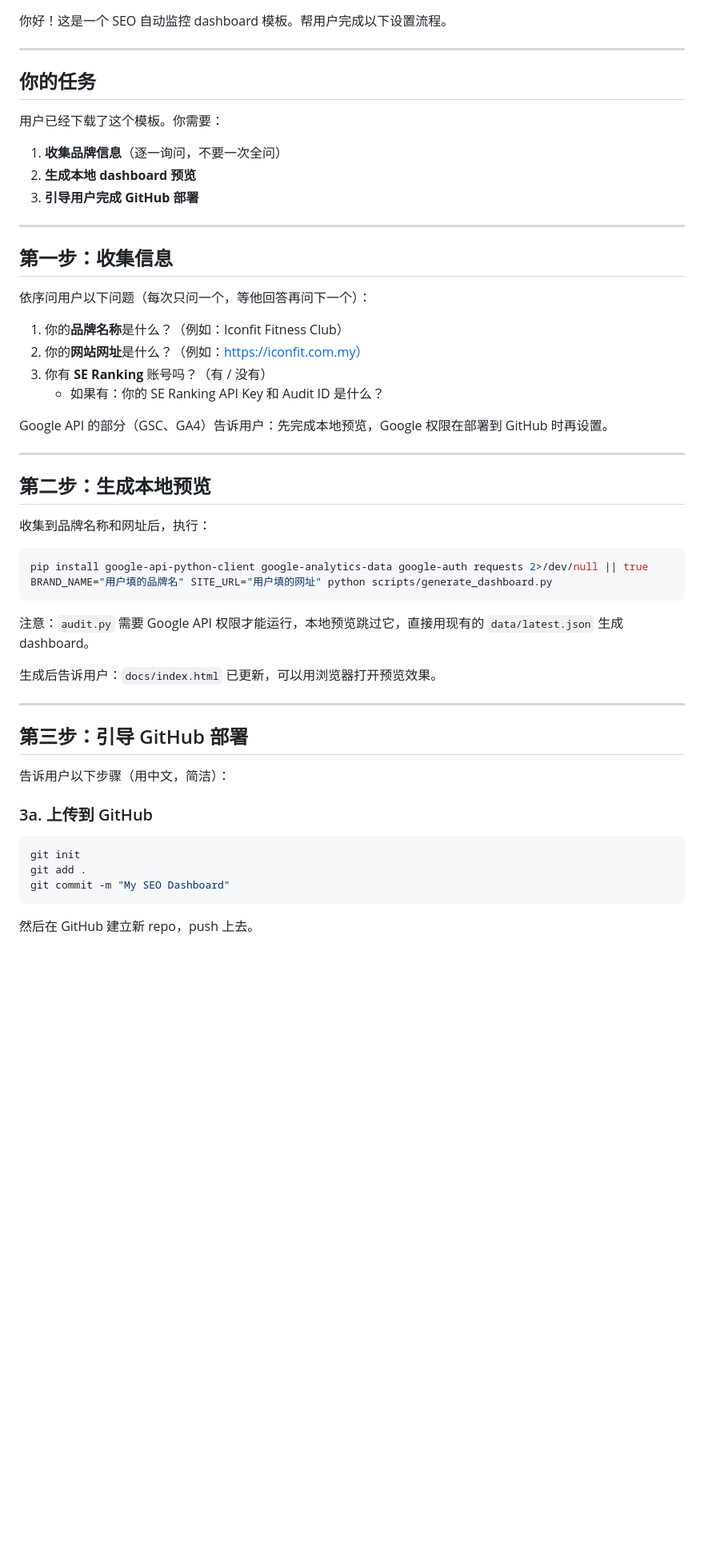
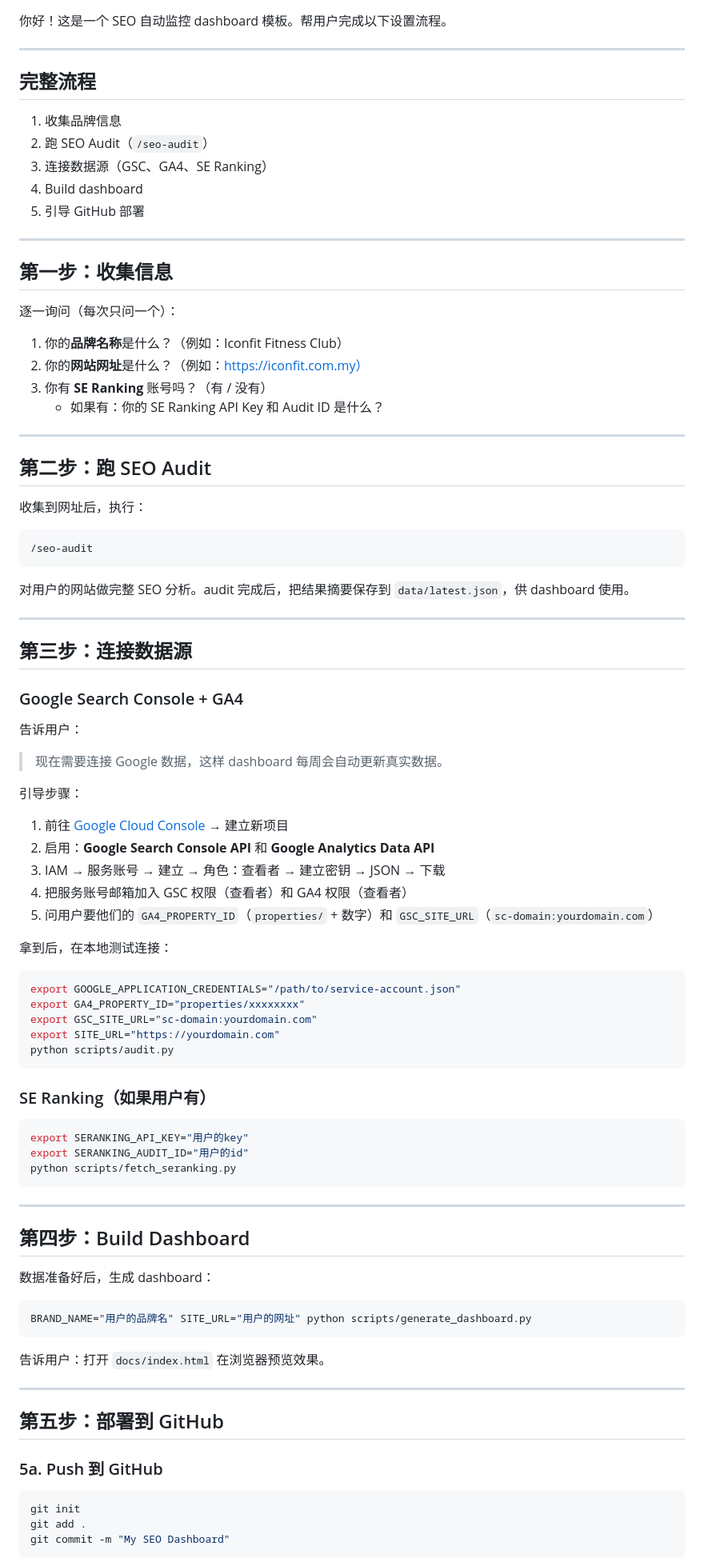
Before and after one commit to xueyee821/seo-auditdashboard-template, a Markdown page: CLAUDE.md, the part around one of its changes. Shown at 80% size. Rendered like a GitHub page; blank space fills up the shorter version.

Commit message:
Update CLAUDE.md: run /seo-audit before building dashboard

````diff
--- a/CLAUDE.md
+++ b/CLAUDE.md
@@ -4,53 +4,93 @@
 
 ---
 
-## 你的任务
+## 完整流程
 
-用户已经下载了这个模板。你需要：
-
-1. **收集品牌信息**（逐一询问，不要一次全问）
-2. **生成本地 dashboard 预览**
-3. **引导用户完成 GitHub 部署**
+1. 收集品牌信息
+2. 跑 SEO Audit（`/seo-audit`）
+3. 连接数据源（GSC、GA4、SE Ranking）
+4. Build dashboard
+5. 引导 GitHub 部署
 
 ---
 
 ## 第一步：收集信息
 
-依序问用户以下问题（每次只问一个，等他回答再问下一个）：
+逐一询问（每次只问一个）：
 
 1. 你的**品牌名称**是什么？（例如：Iconfit Fitness Club）
 2. 你的**网站网址**是什么？（例如：https://iconfit.com.my）
 3. 你有 **SE Ranking** 账号吗？（有 / 没有）
    - 如果有：你的 SE Ranking API Key 和 Audit ID 是什么？
 
-Google API 的部分（GSC、GA4）告诉用户：先完成本地预览，Google 权限在部署到 GitHub 时再设置。
+---
+
+## 第二步：跑 SEO Audit
+
+收集到网址后，执行：
+
+```
+/seo-audit
+```
+
+对用户的网站做完整 SEO 分析。audit 完成后，把结果摘要保存到 `data/latest.json`，供 dashboard 使用。
 
 ---
 
-## 第二步：生成本地预览
+## 第三步：连接数据源
 
-收集到品牌名称和网址后，执行：
+### Google Search Console + GA4
+
+告诉用户：
+
+> 现在需要连接 Google 数据，这样 dashboard 每周会自动更新真实数据。
+
+引导步骤：
+1. 前往 [Google Cloud Console](https://console.cloud.google.com) → 建立新项目
+2. 启用：**Google Search Console API** 和 **Google Analytics Data API**
+3. IAM → 服务账号 → 建立 → 角色：查看者 → 建立密钥 → JSON → 下载
+4. 把服务账号邮箱加入 GSC 权限（查看者）和 GA4 权限（查看者）
+5. 问用户要他们的 `GA4_PROPERTY_ID`（`properties/` + 数字）和 `GSC_SITE_URL`（`sc-domain:yourdomain.com`）
+
+拿到后，在本地测试连接：
 
 ```bash
-pip install google-api-python-client google-analytics-data google-auth requests 2>/dev/null || true
-BRAND_NAME="用户填的品牌名" SITE_URL="用户填的网址" python scripts/generate_dashboard.py
+export GOOGLE_APPLICATION_CREDENTIALS="/path/to/service-account.json"
+export GA4_PROPERTY_ID="properties/xxxxxxxx"
+export GSC_SITE_URL="sc-domain:yourdomain.com"
+export SITE_URL="https://yourdomain.com"
+python scripts/audit.py
 ```
 
-注意：`audit.py` 需要 Google API 权限才能运行，本地预览跳过它，直接用现有的 `data/latest.json` 生成 dashboard。
+### SE Ranking（如果用户有）
 
-生成后告诉用户：`docs/index.html` 已更新，可以用浏览器打开预览效果。
+```bash
+export SERANKING_API_KEY="用户的key"
+export SERANKING_AUDIT_ID="用户的id"
+python scripts/fetch_seranking.py
+```
 
 ---
 
-## 第三步：引导 GitHub 部署
+## 第四步：Build Dashboard
 
-告诉用户以下步骤（用中文，简洁）：
+数据准备好后，生成 dashboard：
 
-### 3a. 上传到 GitHub
+```bash
+BRAND_NAME="用户的品牌名" SITE_URL="用户的网址" python scripts/generate_dashboard.py
+```
+
+告诉用户：打开 `docs/index.html` 在浏览器预览效果。
+
+---
+
+## 第五步：部署到 GitHub
+
+### 5a. Push 到 GitHub
+
 ```bash
 git init
 git add .
 git commit -m "My SEO Dashboard"
 ```
-然后在 GitHub 建立新 repo，push 上去。
 
````
Also changed, not shown: other parts of CLAUDE.md (+14 -17 lines).
